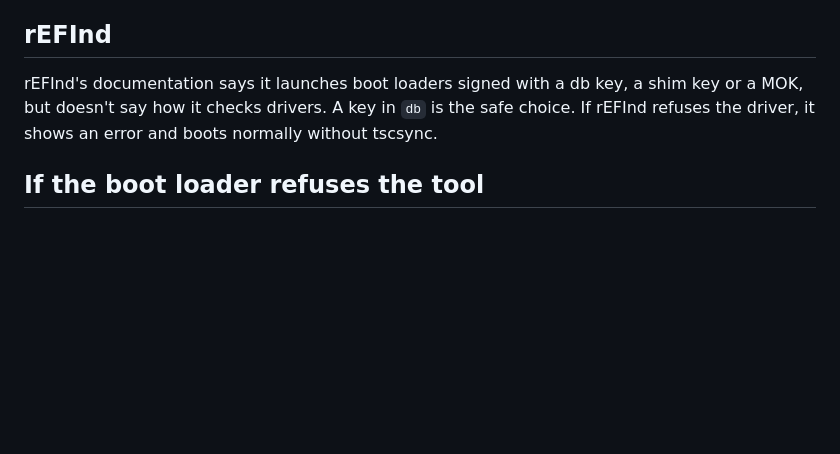
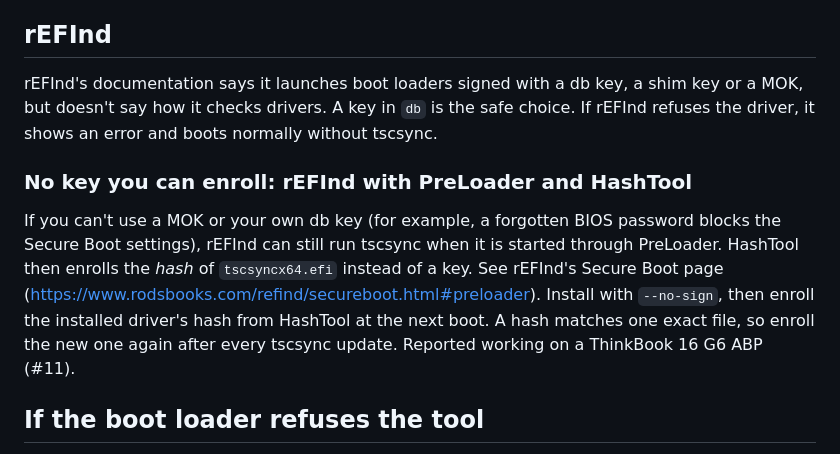
Before and after one commit to Zanasin/tscsync, a Markdown page: docs/SECURE-BOOT.md, the part around the change. Rendered like a GitHub page; blank space fills up the shorter version.

Commit message:
Docs: ThinkBook 16 G6 ABP, Secure Boot by hash, Legion 7 resume figure
HARDWARE.md: ThinkBook 16 G6 ABP (Ryzen 5 7430U, MNCN27WW), same BSP-behind
pattern, fixed by 2.2.3 via rEFInd (#11); Legion 7 16ACHg6: one failing S3
resume left CPU 0 behind by 43% of the firmware's resume time (#7).
SECURE-BOOT.md: with no key you can enroll, rEFInd started through
PreLoader can run the driver after HashTool enrolls its hash (re-enroll
after every update). DESIGN.md: history row for 2.2.4.

```diff
--- a/docs/SECURE-BOOT.md
+++ b/docs/SECURE-BOOT.md
@@ -89,6 +89,17 @@ shim key or a MOK, but doesn't say how it checks drivers. A key in `db` is the
 safe choice. If rEFInd refuses the driver, it shows an error and boots
 normally without tscsync.
 
+### No key you can enroll: rEFInd with PreLoader and HashTool
+
+If you can't use a MOK or your own db key (for example, a forgotten BIOS
+password blocks the Secure Boot settings), rEFInd can still run tscsync when
+it is started through PreLoader. HashTool then enrolls the *hash* of
+`tscsyncx64.efi` instead of a key. See rEFInd's Secure Boot page
+(https://www.rodsbooks.com/refind/secureboot.html#preloader). Install with
+`--no-sign`, then enroll the installed driver's hash from HashTool at the next
+boot. A hash matches one exact file, so enroll the new one again after every
+tscsync update. Reported working on a ThinkBook 16 G6 ABP (#11).
+
 ## If the boot loader refuses the tool
 
 `tscsync-status` then reports "tscsync.efi did not run on this boot", and the
```
Also changed, not shown: docs/DESIGN.md (+1 -1 lines), docs/HARDWARE.md (+2 -1 lines).
